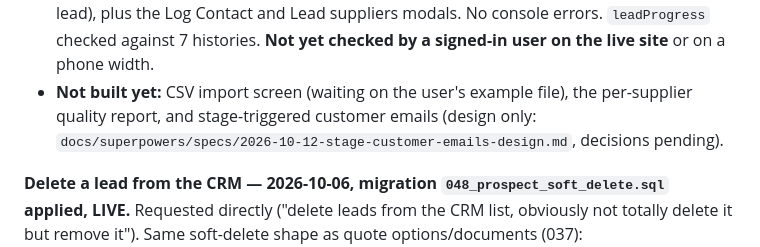
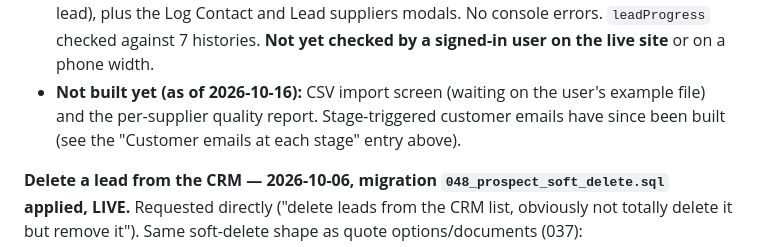
Before and after one commit to CatchSit/turbine-solar-prospects, a Markdown page: HANDOVER.md, the part around the change. GitHub-like rendering.

Commit message:
HANDOVER: refresh what's still not built
Co-Authored-By: Claude Opus 5.5 <noreply@anthropic.com>

```diff
--- a/HANDOVER.md
+++ b/HANDOVER.md
@@ -149,7 +149,7 @@ This is a sibling project to `mcs-map` (Amco Renewables' installer map/CRM at `C
   - `home.html` STAGES/WON_OUTCOMES map the new keys. **Enquiring Only moved from Contacted to Lost.** `sms-scheduler` unaffected (keys unchanged).
 - **Lead page (`crm.html` `#detail-view`):** sticky header (name, type/origin/assigned pills, phone/email links, Prev/Next through the filtered list, Log contact) + 7-stage bar + "Next step" line with due/overdue. Then three zones: **Customer** (plain text; Edit switches to the form) / **Activity** (contacts, website enquiries, detail edits and "lead added" merged into one timeline, replacing the Contact card, Website enquiries card and Show history toggle) / **Quotes, Documents, Install**. Install (send to install-hub + checklist) stays visible but **locked until stage 5 Won** (or already sent/has a checklist). It used to appear only at Scheduled/Completed. The sidebar Status filter is now a **Stage** filter (one chip per stage + 3 closing groups instead of one per outcome).
 - **Verified:** headless Chrome against a mocked Supabase fixture (4 leads: DNO-submitted supplier lead with quotes/audit, website lead, uncontacted lead in edit mode, bad-number lead), plus the Log Contact and Lead suppliers modals. No console errors. `leadProgress` checked against 7 histories. **Not yet checked by a signed-in user on the live site** or on a phone width.
-- **Not built yet:** CSV import screen (waiting on the user's example file), the per-supplier quality report, and stage-triggered customer emails (design only: `docs/superpowers/specs/2026-10-12-stage-customer-emails-design.md`, decisions pending).
+- **Not built yet (as of 2026-10-16):** CSV import screen (waiting on the user's example file) and the per-supplier quality report. Stage-triggered customer emails have since been built (see the "Customer emails at each stage" entry above).
 
 **Delete a lead from the CRM — 2026-10-06, migration `048_prospect_soft_delete.sql` applied, LIVE.** Requested directly ("delete leads from the CRM list, obviously not totally delete it but remove it"). Same soft-delete shape as quote options/documents (037): `prospects.deleted_at`/`deleted_by_email`/`restored_at`/`restored_by_email`, nothing actually removed — every `quote_options`/`prospect_contacts`/`lead_documents`/`install_checklists` row referencing it is untouched and comes straight back on restore.
 - **Manager-only, not any-rep** — unlike document deletion, deleting a lead removes it from the whole team's list at once, not just the acting rep's own view, so it's the same risk class as deleting a quote option. The existing "Turbine Energy update manual lead" policy (017) is row-level-only and already lets any rep update any column of a manual lead (RLS can't scope to one column), so this is enforced with a trigger (`guard_prospect_soft_delete`, reusing `is_manager()` from 043) rather than a policy change — raises if a non-manager tries to change `deleted_at` either direction.
```
